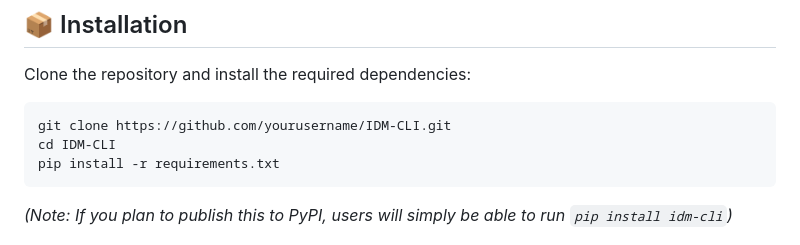
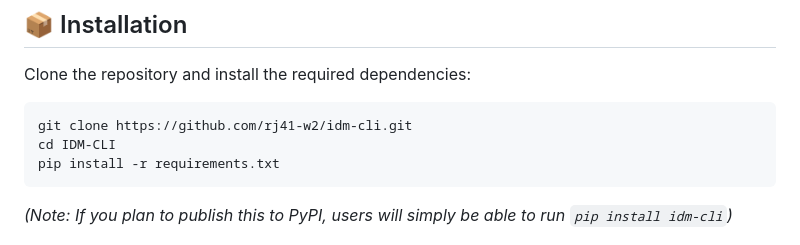
Before and after one commit to rj41-w2/idm-cli, a Markdown page: README.md, the part around the change. Rendered like a GitHub page.

Commit message:
fix: update repository clone URL in README for correct access

````diff
--- a/README.md
+++ b/README.md
@@ -24,7 +24,7 @@ A lightning-fast, powerful, and universal command-line download manager written
 Clone the repository and install the required dependencies:
 
 ```bash
-git clone https://github.com/yourusername/IDM-CLI.git
+git clone https://github.com/rj41-w2/idm-cli.git
 cd IDM-CLI
 pip install -r requirements.txt
 ```
````
